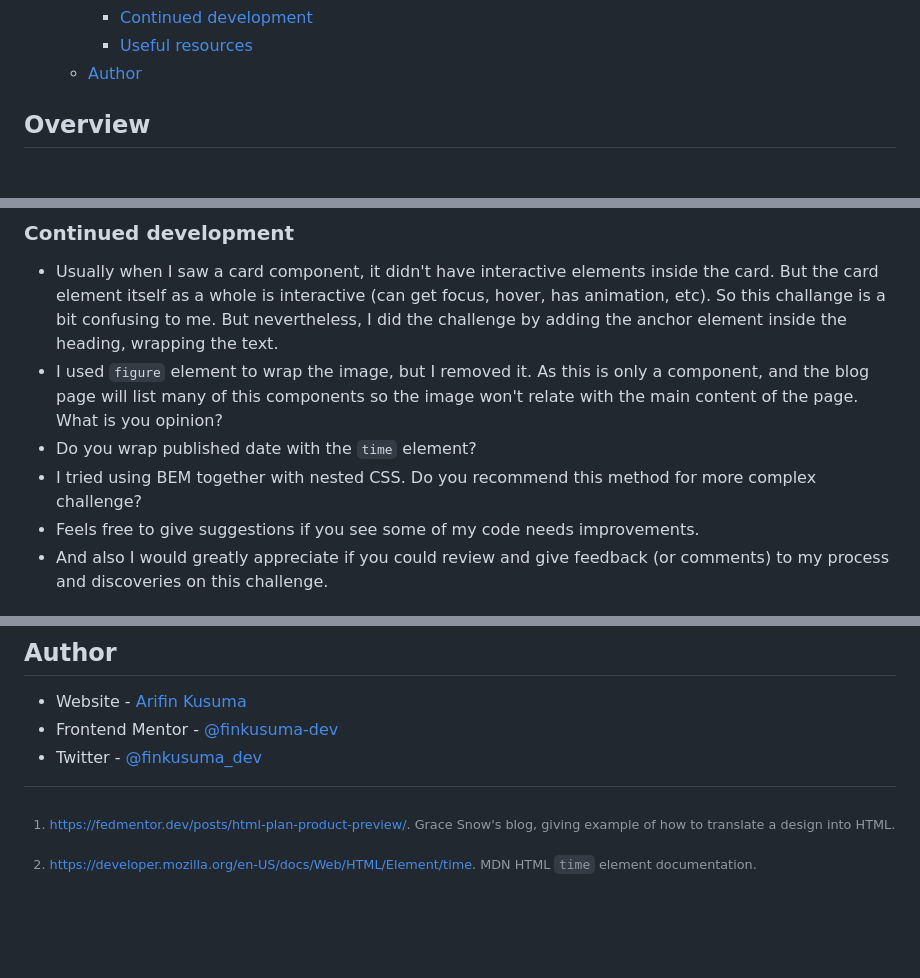
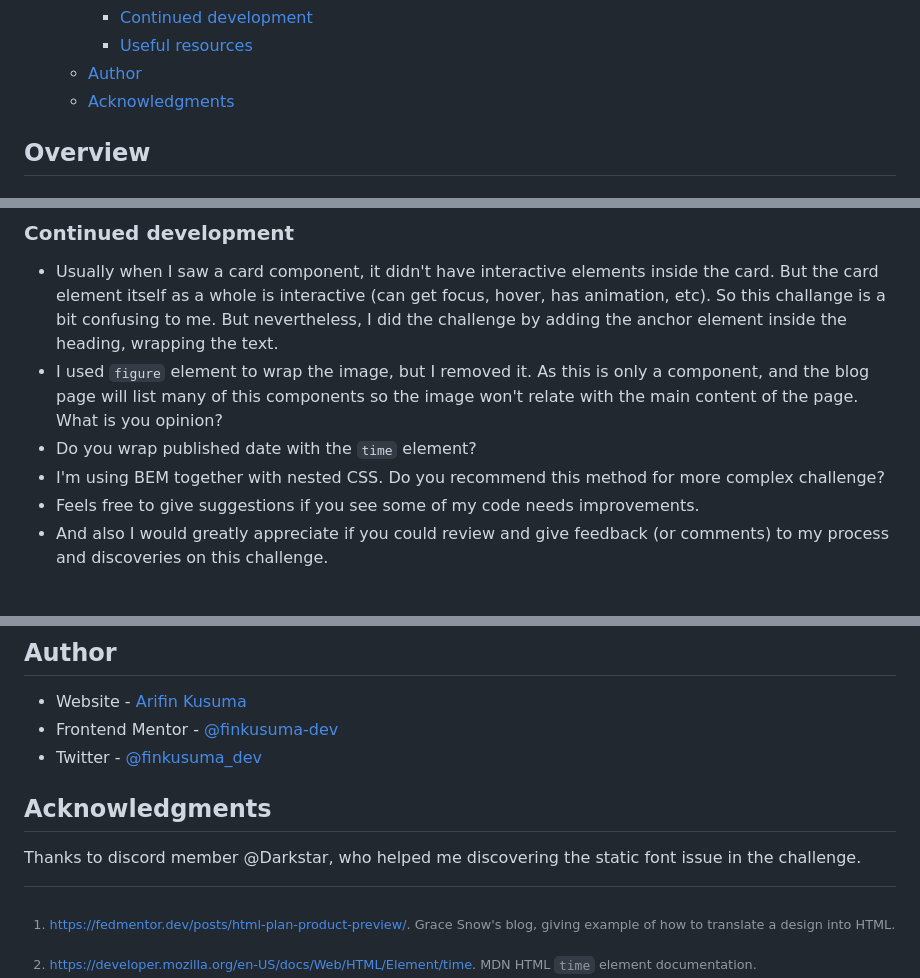
Before and after one commit to finkusuma-dev/frontendmenter-blog-preview-card, a Markdown page: README.md, 3 parts joined by grey strips. Drawn GitHub-style; blank space fills up the shorter version.

Commit message:
docs: add acknowledgements section, and small update on the other section

```diff
--- a/README.md
+++ b/README.md
@@ -25,6 +25,7 @@ This is a solution to the [Blog preview card challenge on Frontend Mentor](https
     - [Continued development](#continued-development)
     - [Useful resources](#useful-resources)
   - [Author](#author)
+  - [Acknowledgments](#acknowledgments)
 
 ## Overview
 
@@ -185,7 +186,7 @@ If we do the calculations it kind of makes sense. `100px` in `125%` display scal
 - Usually when I saw a card component, it didn't have interactive elements inside the card. But the card element itself as a whole is interactive (can get focus, hover, has animation, etc). So this challange is a bit confusing to me. But nevertheless, I did the challenge by adding the anchor element inside the heading, wrapping the text.
 - I used `figure` element to wrap the image, but I removed it. As this is only a component, and the blog page will list many of this components so the image won't relate with the main content of the page. What is you opinion?
 - Do you wrap published date with the `time` element?
-- I tried using BEM together with nested CSS. Do you recommend this method for more complex challenge?
+- I'm using BEM together with nested CSS. Do you recommend this method for more complex challenge?
 - Feels free to give suggestions if you see some of my code needs improvements.
 - And also I would greatly appreciate if you could review and give feedback (or comments) to my process and discoveries on this challenge.
 
@@ -208,8 +209,11 @@ If we do the calculations it kind of makes sense. `100px` in `125%` display scal
 - Frontend Mentor - [@finkusuma-dev](https://www.frontendmentor.io/profile/finkusuma-dev)
 - Twitter - [@finkusuma_dev](https://www.twitter.com/finkusuma_dev)
 
-<!-- ## Acknowledgments
+## Acknowledgments
 
+Thanks to discord member @Darkstar, who helped me discovering the static font issue in the challenge.
+
+<!--
 This is where you can give a hat tip to anyone who helped you out on this project. Perhaps you worked in a team or got some inspiration from someone else's solution. This is the perfect place to give them some credit.
 
 **Note: Delete this note and edit this section's content as necessary. If you completed this challenge by yourself, feel free to delete this section entirely.** -->
```
